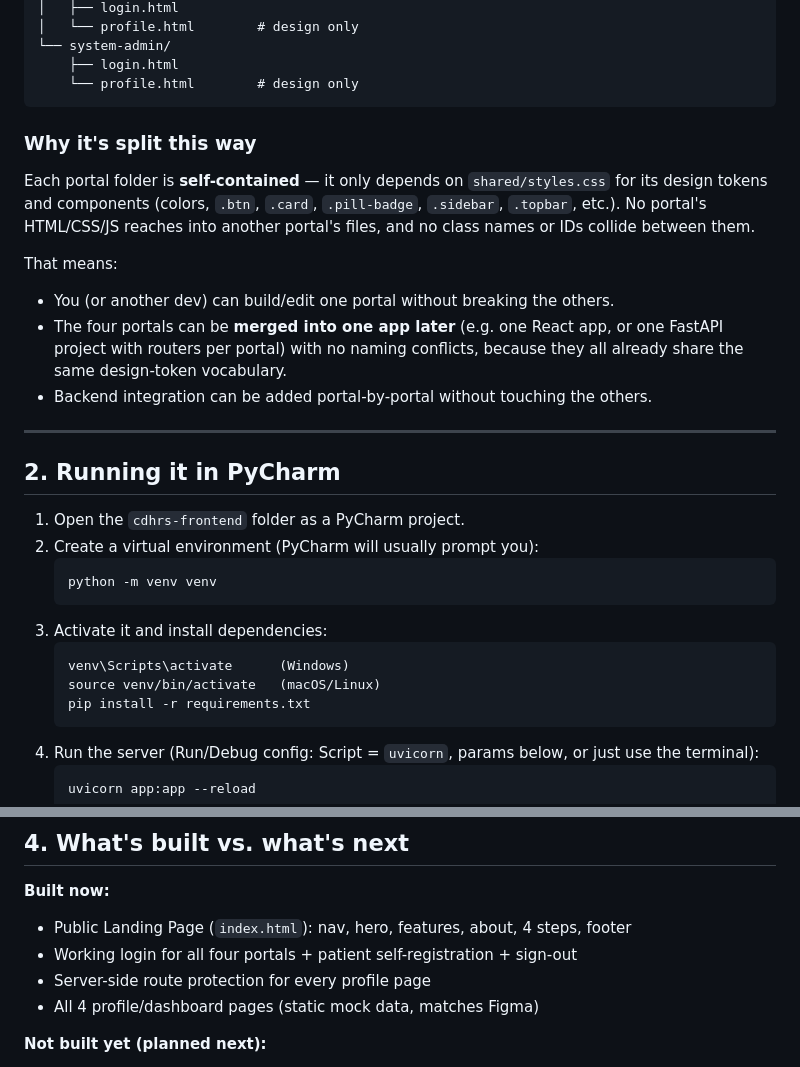
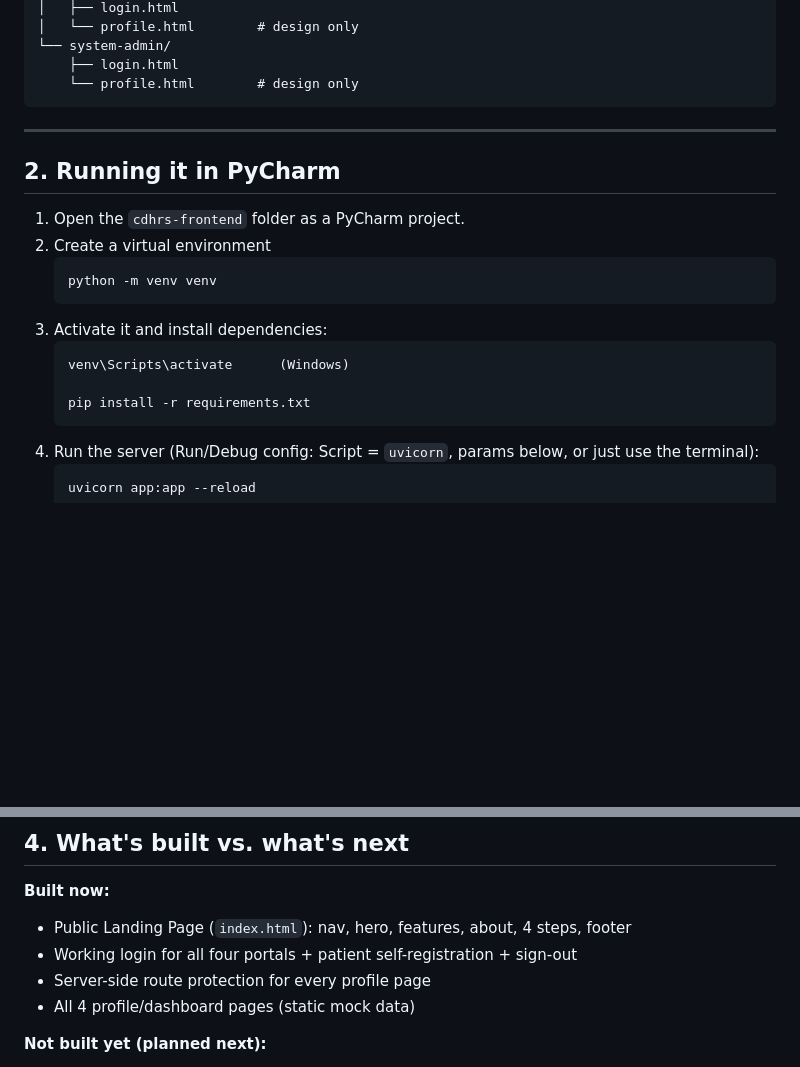
Before and after one commit to Muhammad-Monsur/Centralized-digital-health-record-system, a Markdown page: frontend/README.md, 2 parts joined by grey strips. Rendered like a GitHub page; blank space fills up the shorter version.

Commit message:
Remove section explaining portal folder structure
Removed explanation about portal structure and its benefits.

````diff
--- a/frontend/README.md
+++ b/frontend/README.md
@@ -43,34 +43,19 @@ cdhrs-frontend/
     ├── login.html
     └── profile.html        # design only
 ```
-
-### Why it's split this way
-Each portal folder is **self-contained** — it only depends on `shared/styles.css`
-for its design tokens and components (colors, `.btn`, `.card`, `.pill-badge`,
-`.sidebar`, `.topbar`, etc.). No portal's HTML/CSS/JS reaches into another
-portal's files, and no class names or IDs collide between them.
-
-That means:
-- You (or another dev) can build/edit one portal without breaking the others.
-- The four portals can be **merged into one app later** (e.g. one React app,
-  or one FastAPI project with routers per portal) with no naming conflicts,
-  because they all already share the same design-token vocabulary.
-- Backend integration can be added portal-by-portal without touching the
-  others.
-
 ---
 
 ## 2. Running it in PyCharm
 
 1. Open the `cdhrs-frontend` folder as a PyCharm project.
-2. Create a virtual environment (PyCharm will usually prompt you):
+2. Create a virtual environment
    ```
    python -m venv venv
    ```
 3. Activate it and install dependencies:
    ```
    venv\Scripts\activate      (Windows)
-   source venv/bin/activate   (macOS/Linux)
+
    pip install -r requirements.txt
    ```
 4. Run the server (Run/Debug config: Script = `uvicorn`, params below, or
@@ -137,7 +122,7 @@ demo passwords. Delete `cdhrs.db` to reset all users back to the demo set.
 - Public Landing Page (`index.html`): nav, hero, features, about, 4 steps, footer
 - Working login for all four portals + patient self-registration + sign-out
 - Server-side route protection for every profile page
-- All 4 profile/dashboard pages (static mock data, matches Figma)
+- All 4 profile/dashboard pages (static mock data)
 
 **Not built yet (planned next):**
 - FastAPI backend routes (`/api/...`) + MySQL models per the SRS ER diagram
````
